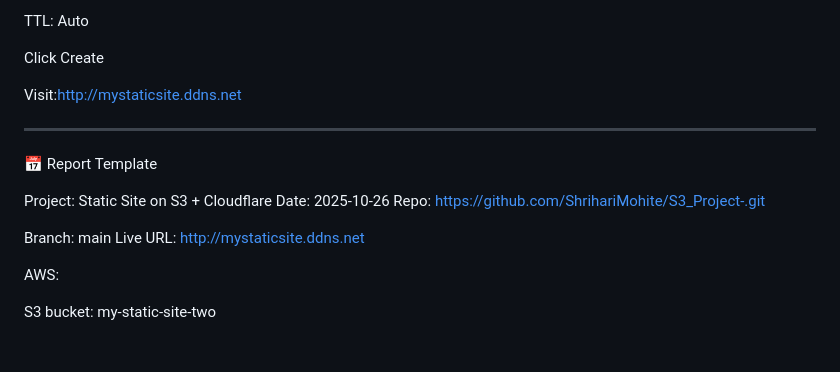
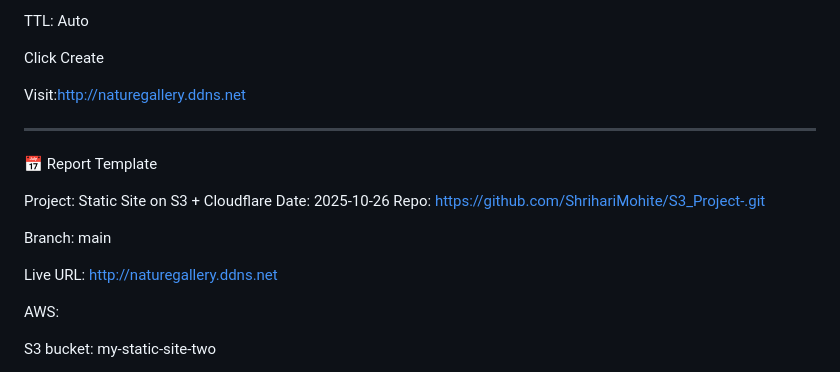
Before and after one commit to ShrihariMohite/S3_Project-, a Markdown page: README.md, the part around the change. Rendered like a GitHub page; blank space fills up the shorter version.

Commit message:
Update live URL in README.md

```diff
--- a/README.md
+++ b/README.md
@@ -178,7 +178,7 @@ TTL: Auto
 
 Click Create
 
-Visit:http://mystaticsite.ddns.net
+Visit:http://naturegallery.ddns.net
 
 -------------------------------------------------------------------------------------------------------------
 
@@ -189,9 +189,8 @@ Date: 2025-10-26
 Repo: https://github.com/ShrihariMohite/S3_Project-.git
 
 Branch: main
-Live URL: http://mystaticsite.ddns.net
 
-
+Live URL: http://naturegallery.ddns.net
 
 AWS:
 
```
